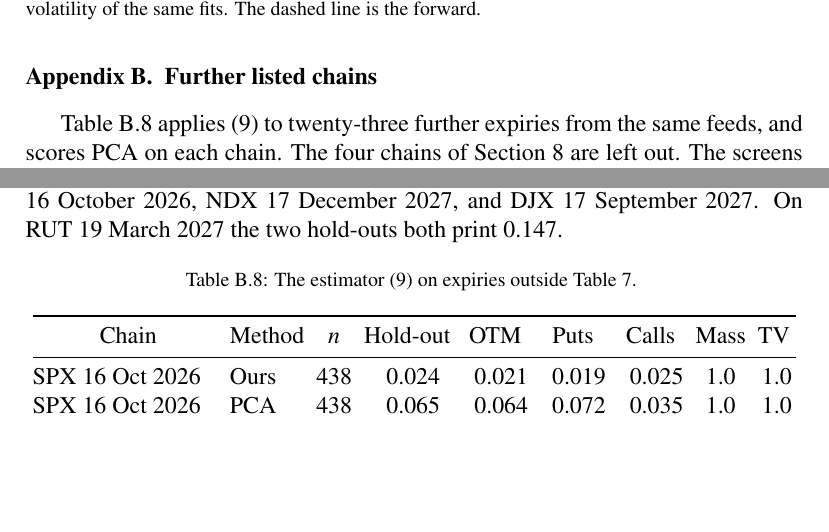
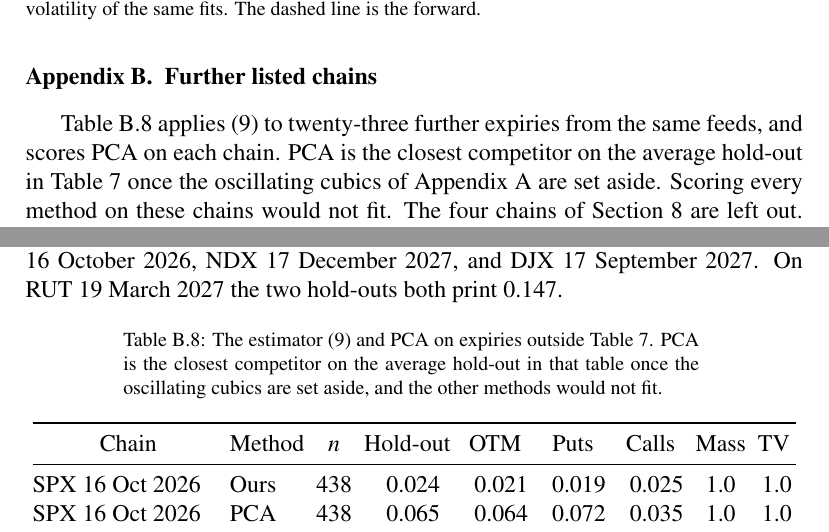
Before and after one commit to s-broda/RND, a LaTeX paper (paper.tex): two parts of pages 31 and 32 of 38, joined at a grey line, cut so that both start at the same text, the shorter picture padded with empty space. Compiled offline with pdfLaTeX.

Commit message:
Explain that the appendix scores only PCA, and head the listed OTM column with OTM.
PCA is the closest competitor on the average hold-out once the oscillating cubics are set aside, and the other methods would not fit. The caption already defines that column as an RMSE.

```diff
--- a/paper.tex
+++ b/paper.tex
@@ -776,14 +776,14 @@ The cross-validated call cubic of \citeauthor{grith2012}, and that paper's impli
 \section{Further listed chains}
 \label{app:chains}
 
-Table~\ref{tab:extra} applies \eqref{eq:penalty-rule} to twenty-three further expiries from the same feeds, and scores PCA on each chain. The four chains of Section~\ref{sec:emp} are left out. The screens of Section~\ref{sec:data} are unchanged, including the discount rate \(r=0.04\). Only the standard monthly roots are kept. Maturity runs from fourteen days to two years, each chain has at least forty strikes, and each root keeps at most eight expiries spread across the calendar. SPX, NDX, and RUT are the 23~September 2026 snapshots. DJX is the 19~September 2026 snapshot. Average is the equal-weight mean of these twenty-three chains. Grand is the equal-weight mean of these chains and the four chains in Table~\ref{tab:listed}. These quotes are not in that table and not in the replication files. Under the Cboe Global Markets North American Data Policies, effective 1~September 2026, a recipient of delayed Cboe options quotes may not redistribute them externally except to a named affiliate, and historical quotes may be redistributed to anyone else only under a data agreement and Cboe's approval.
+Table~\ref{tab:extra} applies \eqref{eq:penalty-rule} to twenty-three further expiries from the same feeds, and scores PCA on each chain. PCA is the closest competitor on the average hold-out in Table~\ref{tab:listed} once the oscillating cubics of \ref{app:wiggly} are set aside. Scoring every method on these chains would not fit. The four chains of Section~\ref{sec:emp} are left out. The screens of Section~\ref{sec:data} are unchanged, including the discount rate \(r=0.04\). Only the standard monthly roots are kept. Maturity runs from fourteen days to two years, each chain has at least forty strikes, and each root keeps at most eight expiries spread across the calendar. SPX, NDX, and RUT are the 23~September 2026 snapshots. DJX is the 19~September 2026 snapshot. Average is the equal-weight mean of these twenty-three chains. Grand is the equal-weight mean of these chains and the four chains in Table~\ref{tab:listed}. These quotes are not in that table and not in the replication files. Under the Cboe Global Markets North American Data Policies, effective 1~September 2026, a recipient of delayed Cboe options quotes may not redistribute them externally except to a named affiliate, and historical quotes may be redistributed to anyone else only under a data agreement and Cboe's approval.
 
 The rule does not count modes. Two chains keep two peaks. SPX 17~September 2027 has penalty zero and variation \(1.004\): the lower maximum is about nine tenths of the mode, and the dip between them is under half of one percent of that mode. DJX 17~September 2027 has variation \(1.457\) and penalty \(3.56\times 10^{-4}\); the lower maximum is a little over half the mode. On SPX 16~June 2028 and NDX 17~December 2027 the fitted density has one peak, with penalties \(4.33\times 10^{-4}\) and \(5.03\times 10^{-4}\). Several long-dated NDX hold-outs are large because the quotes themselves are large. The average hold-out is smaller than PCA, and so is the average that adds the four chains of Table~\ref{tab:listed}. PCA is smaller on SPX 16~April 2027, NDX 16~October 2026, NDX 17~December 2027, and DJX 17~September 2027. On RUT 19~March 2027 the two hold-outs both print \(0.147\).
 
 \begingroup
 \setlength{\tabcolsep}{3pt}%
 \begin{longtable}{@{}ll S[table-format=3.0] *{4}{S[table-format=2.3]} *{2}{S[table-format=1.1]}@{}}
-\caption{The estimator \eqref{eq:penalty-rule} on expiries outside Table~\ref{tab:listed}.}
+\caption{The estimator \eqref{eq:penalty-rule} and PCA on expiries outside Table~\ref{tab:listed}. PCA is the closest competitor on the average hold-out in that table once the oscillating cubics are set aside, and the other methods would not fit.}
 \label{tab:extra}\\
 \toprule
 \multicolumn{1}{c}{Chain} & \multicolumn{1}{c}{Method} & \multicolumn{1}{c}{\(n\)} &
```
Also changed, not shown: paper.pdf, paper.tex (2 more changed lines).
